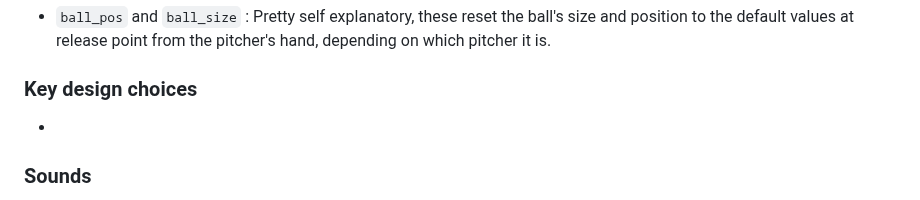
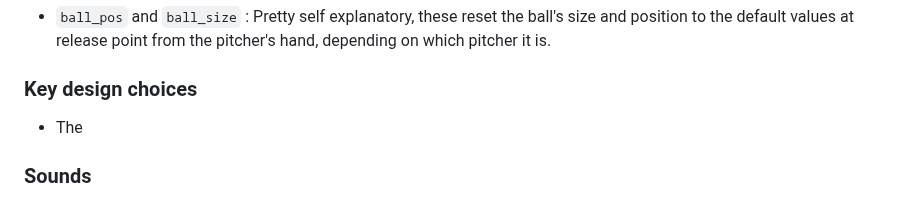
Before and after one commit to Luoq1-Xu/Stuff, a Markdown page: FINALPROJECT-USETHEFOLDER/README.md, the part around the change. Rendered like a GitHub page.

Commit message:
Fri, May 19, 2023, 12:42 PM +08:00

```diff
--- a/FINALPROJECT-USETHEFOLDER/README.md
+++ b/FINALPROJECT-USETHEFOLDER/README.md
@@ -80,7 +80,7 @@ https://stackoverflow.com/questions/401847/circle-rectangle-collision-detection-
 
 ### Key design choices
 
--
+- The
 
 
 
```
